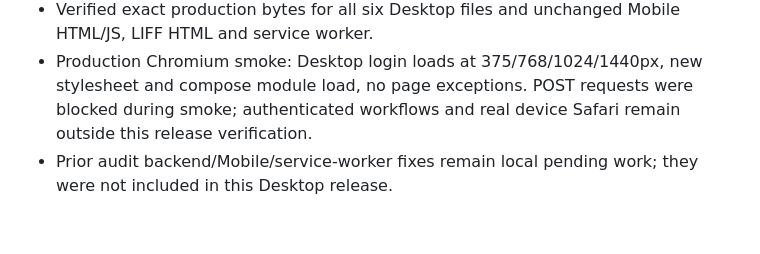
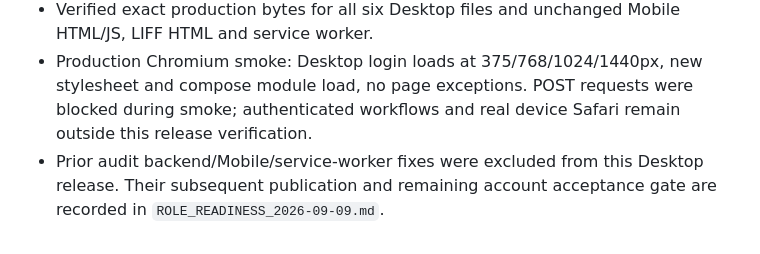
Before and after one commit to mentorbniideal-wq/Mentor-ideal, a Markdown page: DESKTOP_RESPONSIVE.md, the part around the change. GitHub-like rendering.

```diff
--- a/DESKTOP_RESPONSIVE.md
+++ b/DESKTOP_RESPONSIVE.md
@@ -31,4 +31,4 @@ Published to https://bni-mentor-system.vercel.app/dashboard.html.
 - Isolated static release based on commit `b721e92`, with six Desktop files overlaid: dashboard HTML, Desktop UX CSS, responsive CSS, operations JS, LINE compose JS and navigation JS. No workspace-only documents, CSV, Supabase functions or unrelated pending changes were uploaded.
 - Verified exact production bytes for all six Desktop files and unchanged Mobile HTML/JS, LIFF HTML and service worker.
 - Production Chromium smoke: Desktop login loads at 375/768/1024/1440px, new stylesheet and compose module load, no page exceptions. POST requests were blocked during smoke; authenticated workflows and real device Safari remain outside this release verification.
-- Prior audit backend/Mobile/service-worker fixes remain local pending work; they were not included in this Desktop release.
+- Prior audit backend/Mobile/service-worker fixes were excluded from this Desktop release. Their subsequent publication and remaining account acceptance gate are recorded in `ROLE_READINESS_2026-09-09.md`.
```
Also changed, not shown: ROLE_READINESS_2026-09-09.md (+10 -0 lines).
